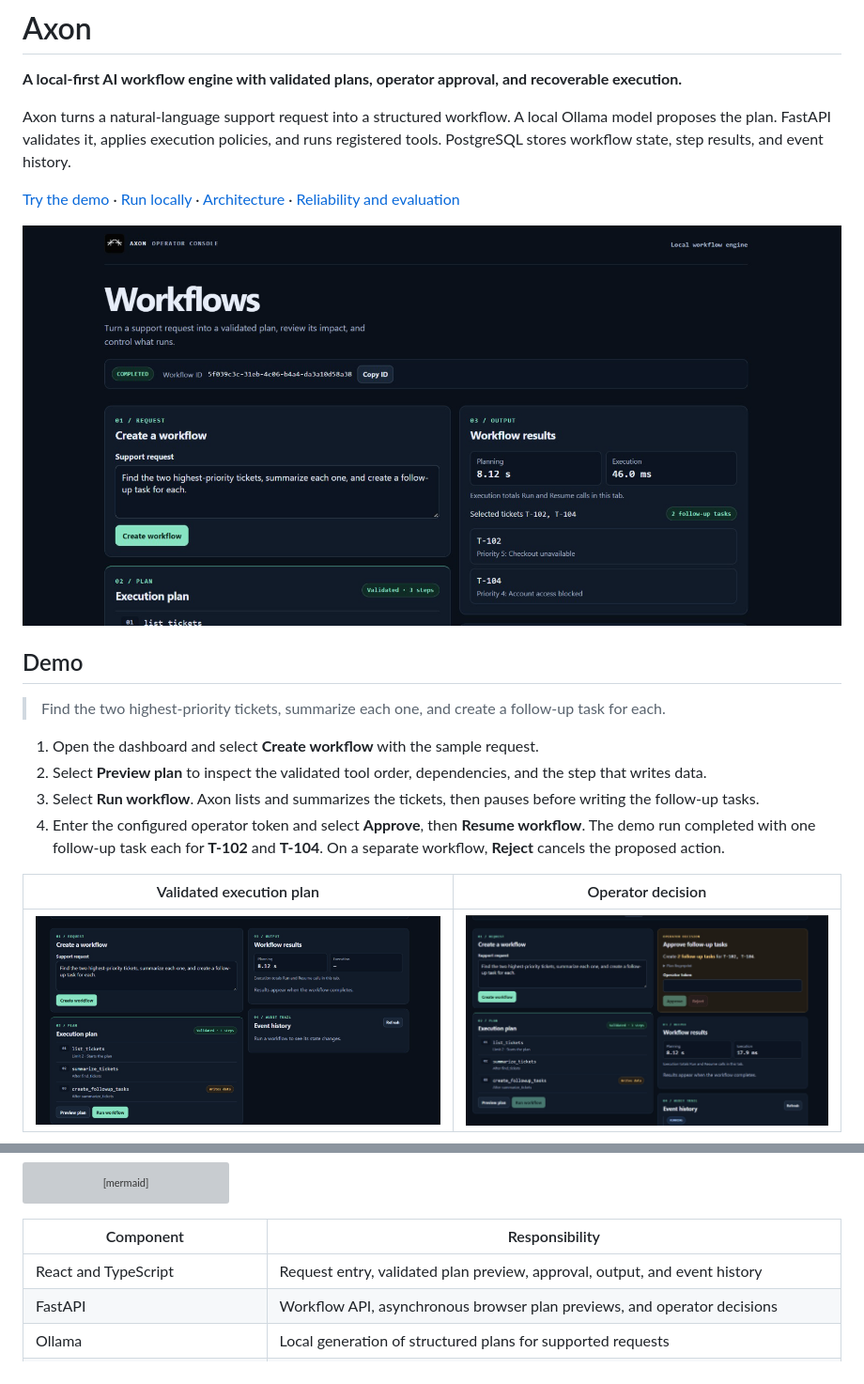
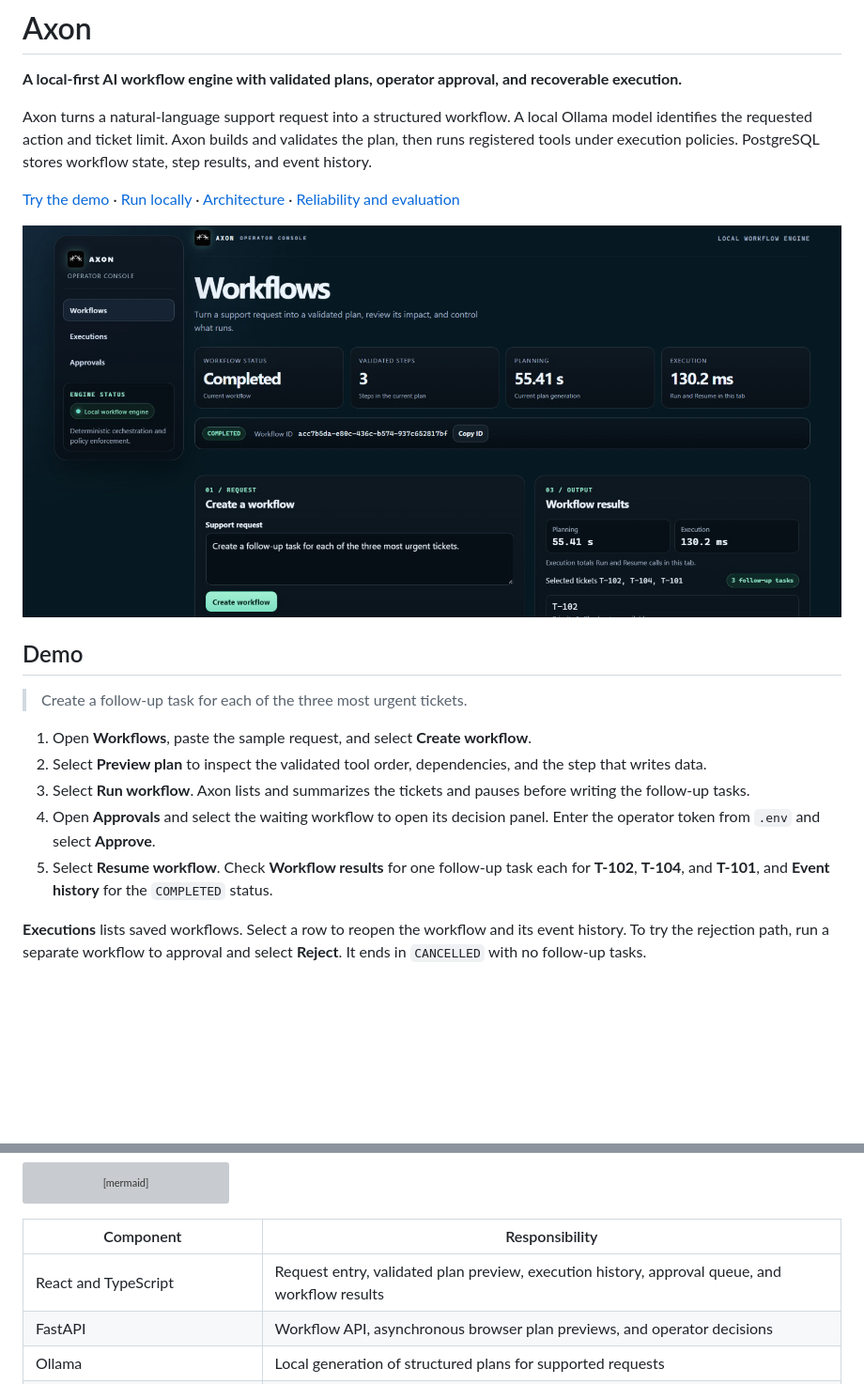
Before and after one commit to KorayAydin3k/Axon, a Markdown page: README.md, 2 parts joined by grey strips. Shown at 94% size. Drawn GitHub-style; pictures changed too: docs/screenshots/axon-completed-workflow.png, docs/screenshots/axon-operator-approval.png, docs/screenshots/axon-validated-plan.png; blank space fills up the shorter version; grey boxes are pictures that could not be loaded.

Commit message:
Update README and showcase the Axon dashboard

```diff
--- a/README.md
+++ b/README.md
@@ -2,7 +2,7 @@
 
 **A local-first AI workflow engine with validated plans, operator approval, and recoverable execution.**
 
-Axon turns a natural-language support request into a structured workflow. A local Ollama model proposes the plan. FastAPI validates it, applies execution policies, and runs registered tools. PostgreSQL stores workflow state, step results, and event history.
+Axon turns a natural-language support request into a structured workflow. A local Ollama model identifies the requested action and ticket limit. Axon builds and validates the plan, then runs registered tools under execution policies. PostgreSQL stores workflow state, step results, and event history.
 
 [Try the demo](#demo) · [Run locally](#run-locally) · [Architecture](#architecture) · [Reliability and evaluation](#reliability-and-evaluation)
 
@@ -10,14 +10,13 @@ Axon turns a natural-language support request into a structured workflow. A loca
 
 ## Demo
 
-> Find the two highest-priority tickets, summarize each one, and create a follow-up task for each.
+> Create a follow-up task for each of the three most urgent tickets.
 
-1. Open the dashboard and select **Create workflow** with the sample request.
+1. Open **Workflows**, paste the sample request, and select **Create workflow**.
 2. Select **Preview plan** to inspect the validated tool order, dependencies, and the step that writes data.
-3. Select **Run workflow**. Axon lists and summarizes the tickets, then pauses before writing the follow-up tasks.
-4. Enter the configured operator token and select **Approve**, then **Resume workflow**. The demo run completed with one follow-up task each for **T-102** and **T-104**. On a separate workflow, **Reject** cancels the proposed action.
+3. Select **Run workflow**. Axon lists and summarizes the tickets and pauses before writing the follow-up tasks.
+4. Open **Approvals** and select the waiting workflow to open its decision panel. Enter the operator token from `.env` and select **Approve**.
+5. Select **Resume workflow**. Check **Workflow results** for one follow-up task each for **T-102**, **T-104**, and **T-101**, and **Event history** for the `COMPLETED` status.
 
-| Validated execution plan | Operator decision |
-| --- | --- |
-| ![Three validated steps for listing tickets, summarizing them, and creating follow-up tasks](docs/screenshots/axon-validated-plan.png) | ![Approval panel showing two proposed tasks for tickets T-102 and T-104](docs/screenshots/axon-operator-approval.png) |
+**Executions** lists saved workflows. Select a row to reopen the workflow and its event history. To try the rejection path, run a separate workflow to approval and select **Reject**. It ends in `CANCELLED` with no follow-up tasks.
 
@@ -65,7 +91,7 @@ flowchart TD
 
 | Component | Responsibility |
 | --- | --- |
-| React and TypeScript | Request entry, validated plan preview, approval, output, and event history |
+| React and TypeScript | Request entry, validated plan preview, execution history, approval queue, and workflow results |
 | FastAPI | Workflow API, asynchronous browser plan previews, and operator decisions |
 | Ollama | Local generation of structured plans for supported requests |
 | Validation and execution | Schema checks, dependency order, tool policies, retries, and resume from committed steps |
```
Also changed, not shown: other parts of README.md (+47 -7 lines), docs/screenshots/axon-approvals.png (added), docs/screenshots/axon-event-history.png (added), docs/screenshots/axon-executions.png (added).
